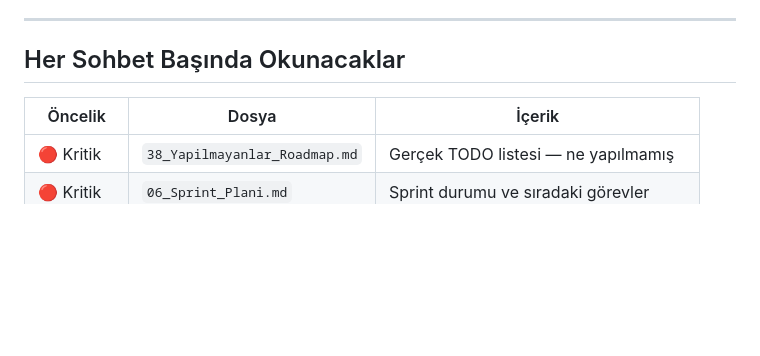
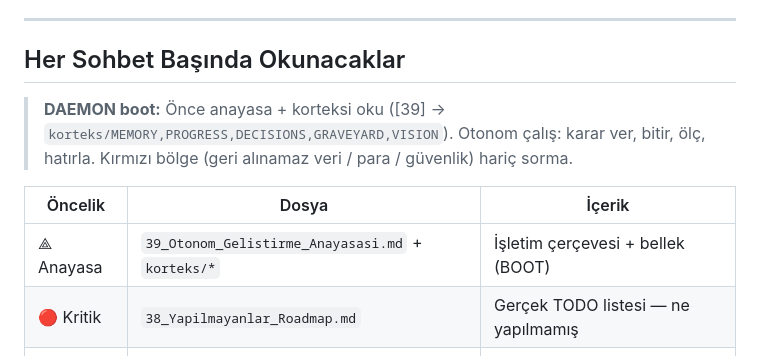
Before and after one commit to hasancelikx/dokuzbes, a Markdown page: CLAUDE.md, the part around the change. Rendered like a GitHub page; blank space fills up the shorter version.

Commit message:
docs(CLAUDE): DAEMON boot - anayasa + korteks okuma sirasi
Co-Authored-By: Claude Opus 4.8 <noreply@anthropic.com>

```diff
--- a/CLAUDE.md
+++ b/CLAUDE.md
@@ -31,8 +31,12 @@ Tüm mimari kararlar, API sözleşmeleri ve teknik belgeler:
 
 ## Her Sohbet Başında Okunacaklar
 
+> **DAEMON boot:** Önce anayasa + korteksi oku ([39] → `korteks/MEMORY,PROGRESS,DECISIONS,GRAVEYARD,VISION`).
+> Otonom çalış: karar ver, bitir, ölç, hatırla. Kırmızı bölge (geri alınamaz veri / para / güvenlik) hariç sorma.
+
 | Öncelik | Dosya | İçerik |
 |---|---|---|
+| ⟁ Anayasa | `39_Otonom_Gelistirme_Anayasasi.md` + `korteks/*` | İşletim çerçevesi + bellek (BOOT) |
 | 🔴 Kritik | `38_Yapilmayanlar_Roadmap.md` | Gerçek TODO listesi — ne yapılmamış |
 | 🔴 Kritik | `06_Sprint_Plani.md` | Sprint durumu ve sıradaki görevler |
 | 🔴 Kritik | `29_Senkron_Sistemi.md` | Döküman↔Kod senkron tablosu |
```
